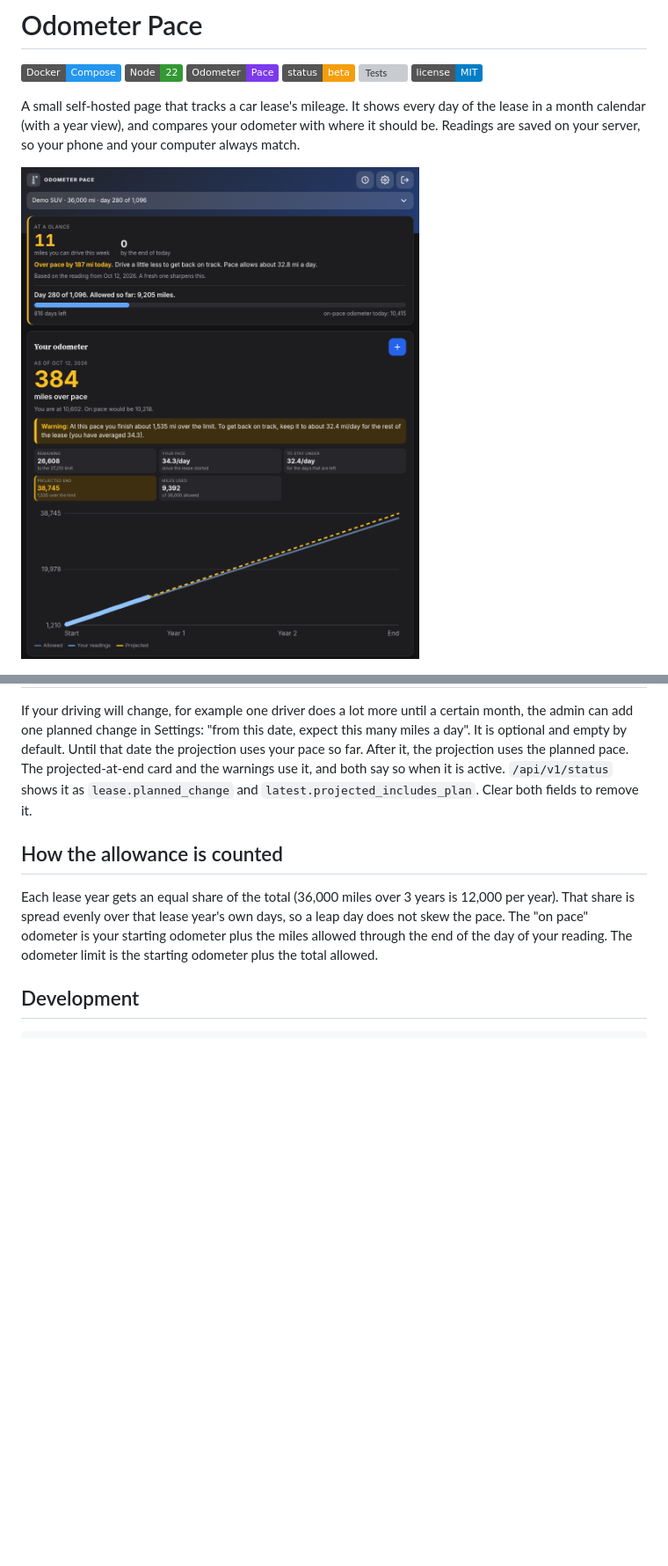
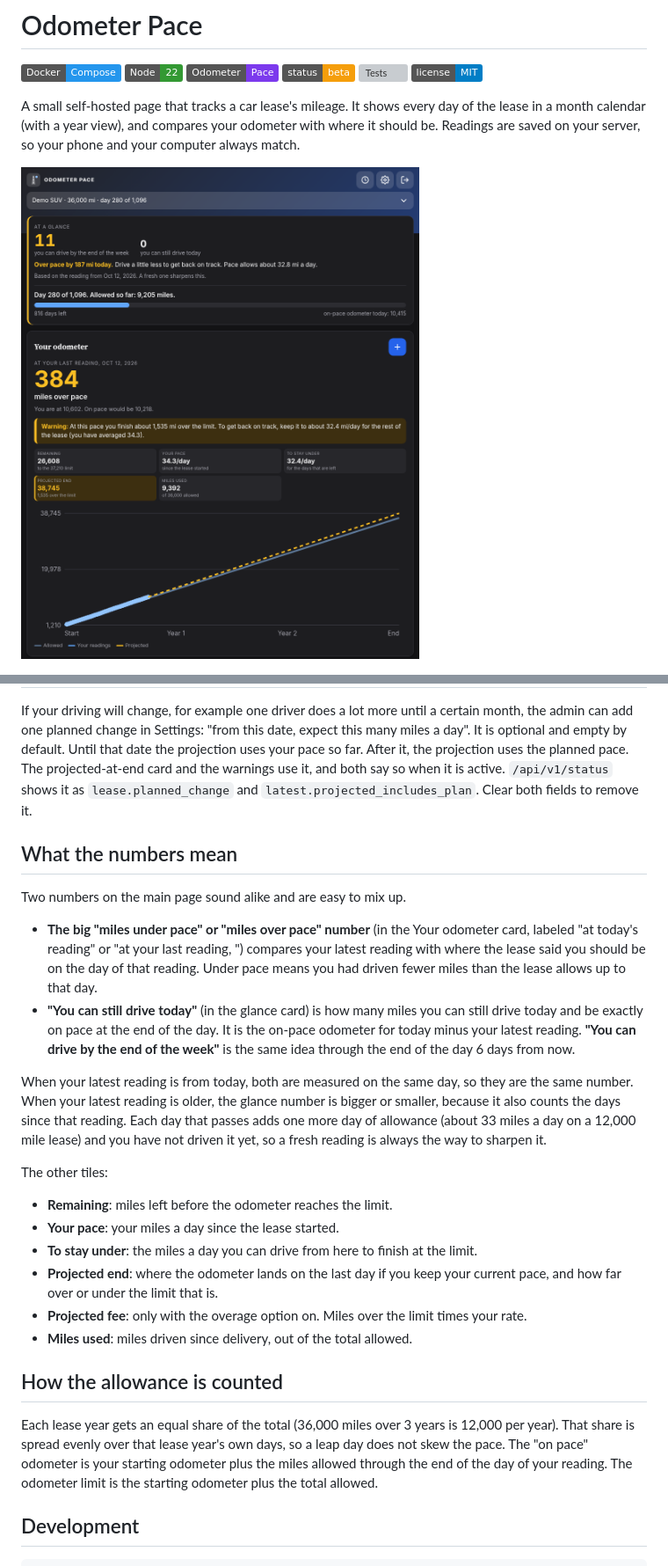
Before and after one commit to dhrandy/odometer-pace, a Markdown page: README.md, 2 parts joined by grey strips. Shown: that part at 88% size. Rendered like a GitHub page; pictures changed too: docs/desktop-stats.png; badges without logos; blank space fills up the shorter version; grey boxes are pictures that could not be loaded.

Commit message:
v0.5.3: plainer labels on the glance and pace numbers, README explains the numbers

```diff
--- a/README.md
+++ b/README.md
@@ -244,6 +244,24 @@ rest:
 
 If your driving will change, for example one driver does a lot more until a certain month, the admin can add one planned change in Settings: "from this date, expect this many miles a day". It is optional and empty by default. Until that date the projection uses your pace so far. After it, the projection uses the planned pace. The projected-at-end card and the warnings use it, and both say so when it is active. `/api/v1/status` shows it as `lease.planned_change` and `latest.projected_includes_plan`. Clear both fields to remove it.
 
+## What the numbers mean
+
+Two numbers on the main page sound alike and are easy to mix up.
+
+- **The big "miles under pace" or "miles over pace" number** (in the Your odometer card, labeled "at today's reading" or "at your last reading, <date>") compares your latest reading with where the lease said you should be on the day of that reading. Under pace means you had driven fewer miles than the lease allows up to that day.
+- **"You can still drive today"** (in the glance card) is how many miles you can still drive today and be exactly on pace at the end of the day. It is the on-pace odometer for today minus your latest reading. **"You can drive by the end of the week"** is the same idea through the end of the day 6 days from now.
+
+When your latest reading is from today, both are measured on the same day, so they are the same number. When your latest reading is older, the glance number is bigger or smaller, because it also counts the days since that reading. Each day that passes adds one more day of allowance (about 33 miles a day on a 12,000 mile lease) and you have not driven it yet, so a fresh reading is always the way to sharpen it.
+
+The other tiles:
+
+- **Remaining**: miles left before the odometer reaches the limit.
+- **Your pace**: your miles a day since the lease started.
+- **To stay under**: the miles a day you can drive from here to finish at the limit.
+- **Projected end**: where the odometer lands on the last day if you keep your current pace, and how far over or under the limit that is.
+- **Projected fee**: only with the overage option on. Miles over the limit times your rate.
+- **Miles used**: miles driven since delivery, out of the total allowed.
+
 ## How the allowance is counted
 
 Each lease year gets an equal share of the total (36,000 miles over 3 years is 12,000 per year). That share is spread evenly over that lease year's own days, so a leap day does not skew the pace. The "on pace" odometer is your starting odometer plus the miles allowed through the end of the day of your reading. The odometer limit is the starting odometer plus the total allowed.
```
Also changed, not shown: other parts of README.md (+1 -1 lines), 2 other files.
